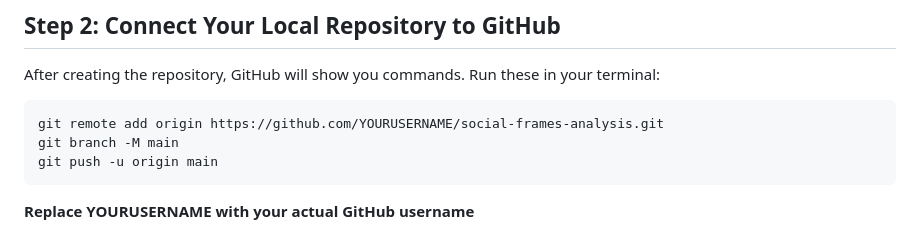
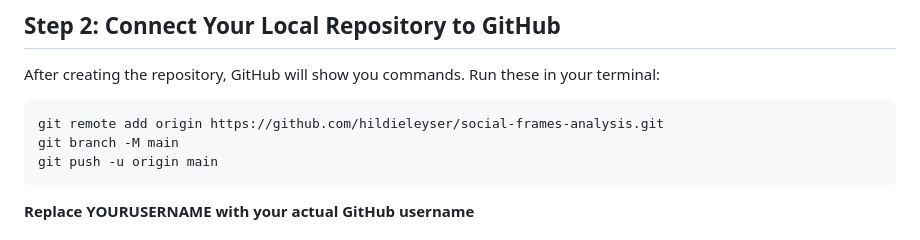
Before and after one commit to hildieleyser/social-exploration-primates, a Markdown page: GITHUB_SETUP_INSTRUCTIONS.md, the part around the change. Drawn GitHub-style.

Commit message:
Update instructions

````diff
--- a/GITHUB_SETUP_INSTRUCTIONS.md
+++ b/GITHUB_SETUP_INSTRUCTIONS.md
@@ -20,7 +20,7 @@ Your local Git repository is initialized and ready. All analysis files are organ
 After creating the repository, GitHub will show you commands. Run these in your terminal:
 
 ```bash
-git remote add origin https://github.com/YOURUSERNAME/social-frames-analysis.git
+git remote add origin https://github.com/hildieleyser/social-frames-analysis.git
 git branch -M main
 git push -u origin main
 ```
````
